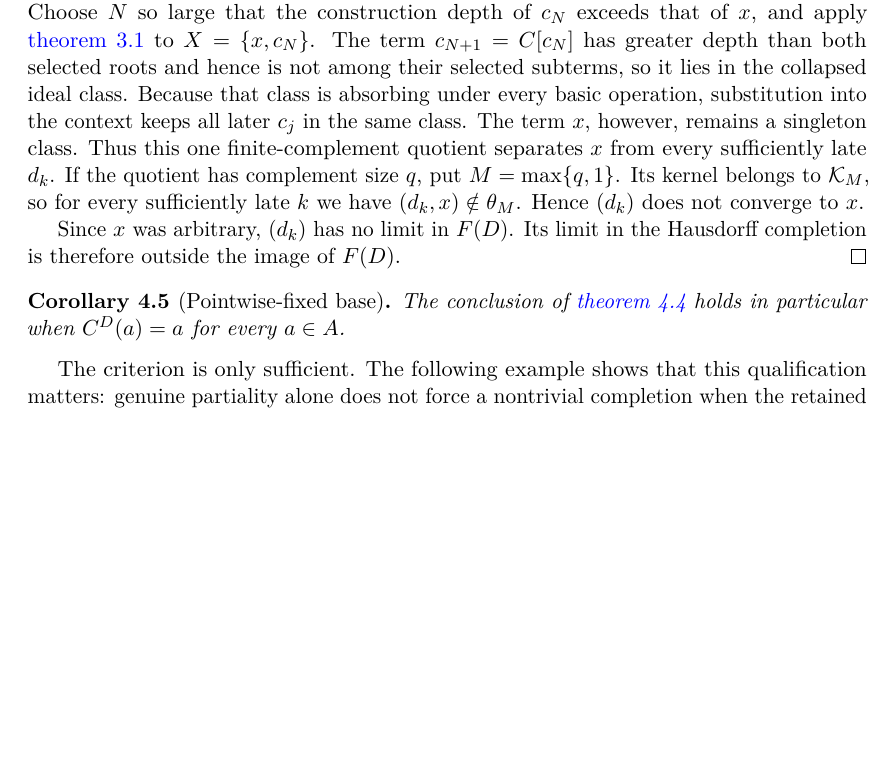
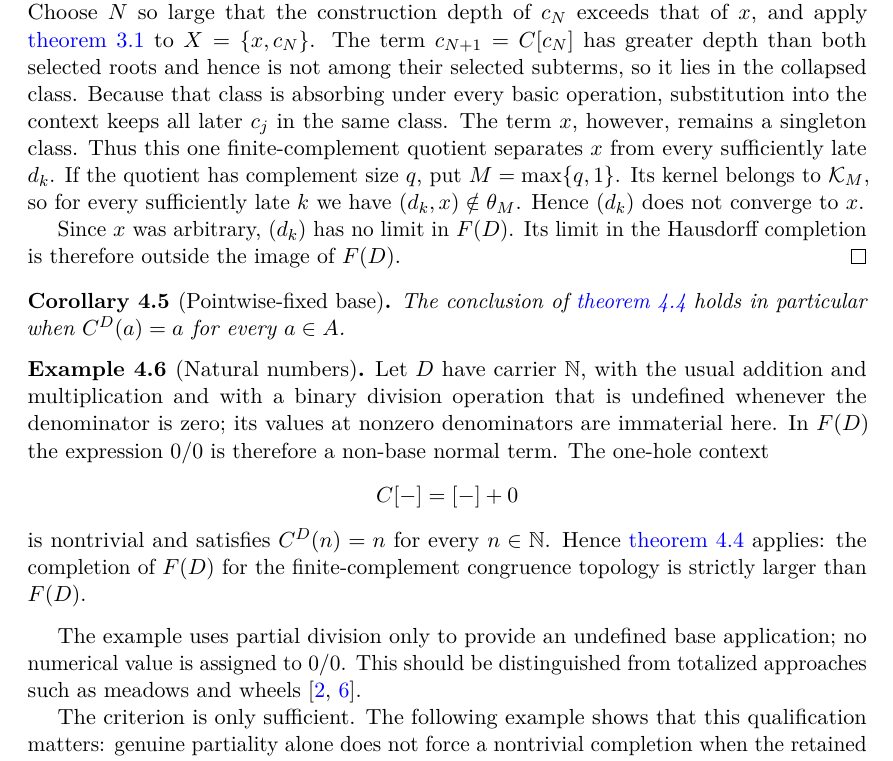
Before and after one commit to Puhyuhy/ResolutionSemantics, a LaTeX paper (paper/latex/paper.tex, which reads paper/latex/finite-complement-completion.tex): part of page 7 of 9 before the commit and part of page 7 of 10 after it, cut so that both start at the same text, the shorter picture padded with empty space. Compiled offline with pdfLaTeX.

Commit message:
Integrate arithmetic example with main criterion

```diff
--- a/paper/latex/finite-complement-completion.tex
+++ b/paper/latex/finite-complement-completion.tex
@@ -157,9 +157,9 @@ $x\in F(D)$.  Choose $N$ so large that the construction depth of $c_N$ exceeds
 that of $x$, and apply \cref{lem:finite-complement-rees} to
 $X=\{x,c_N\}$.  The term $c_{N+1}=C[c_N]$ has greater depth than both selected
 roots and hence is not among their selected subterms, so it lies in the
-collapsed ideal class.  Because that class is absorbing under every basic
-operation, substitution into the context keeps all later $c_j$ in the same
-class.  The term $x$, however, remains a singleton class.  Thus this one
+collapsed class.  Because that class is absorbing under every basic operation,
+substitution into the context keeps all later $c_j$ in the same class.  The
+term $x$, however, remains a singleton class.  Thus this one
 finite-complement quotient separates $x$ from every sufficiently late $d_k$.
 If the quotient has complement size $q$, put $M=\max\{q,1\}$.  Its kernel
 belongs to $\mathcal K_M$, so for every sufficiently late $k$ we have
@@ -173,6 +173,24 @@ Hausdorff completion is therefore outside the image of $F(D)$.
 The conclusion of \cref{thm:infinite-base-criterion} holds in particular when
 $C^D(a)=a$ for every $a\in A$.
 \end{corollary}
+
+\begin{example}[Natural numbers]\label{ex:natural-numbers}
+Let $D$ have carrier $\mathbb N$, with the usual addition and multiplication
+and with a binary division operation that is undefined whenever the denominator
+is zero; its values at nonzero denominators are immaterial here.  In $F(D)$ the
+expression $0/0$ is therefore a non-base normal term.  The one-hole context
+\[
+ C[-]=[-]+0
+\]
+is nontrivial and satisfies $C^D(n)=n$ for every $n\in\mathbb N$.  Hence
+\cref{thm:infinite-base-criterion} applies: the completion of $F(D)$ for the
+finite-complement congruence topology is strictly larger than $F(D)$.
+\end{example}
+
+The example uses partial division only to provide an undefined base
+application; no numerical value is assigned to $0/0$.  This should be
+distinguished from totalized approaches such as meadows and wheels
+\cite{BergstraHirshfeldTucker2009,Carlstrom2004}.
 
 The criterion is only sufficient.  The following example shows that this
 qualification matters: genuine partiality alone does not force a nontrivial
```
